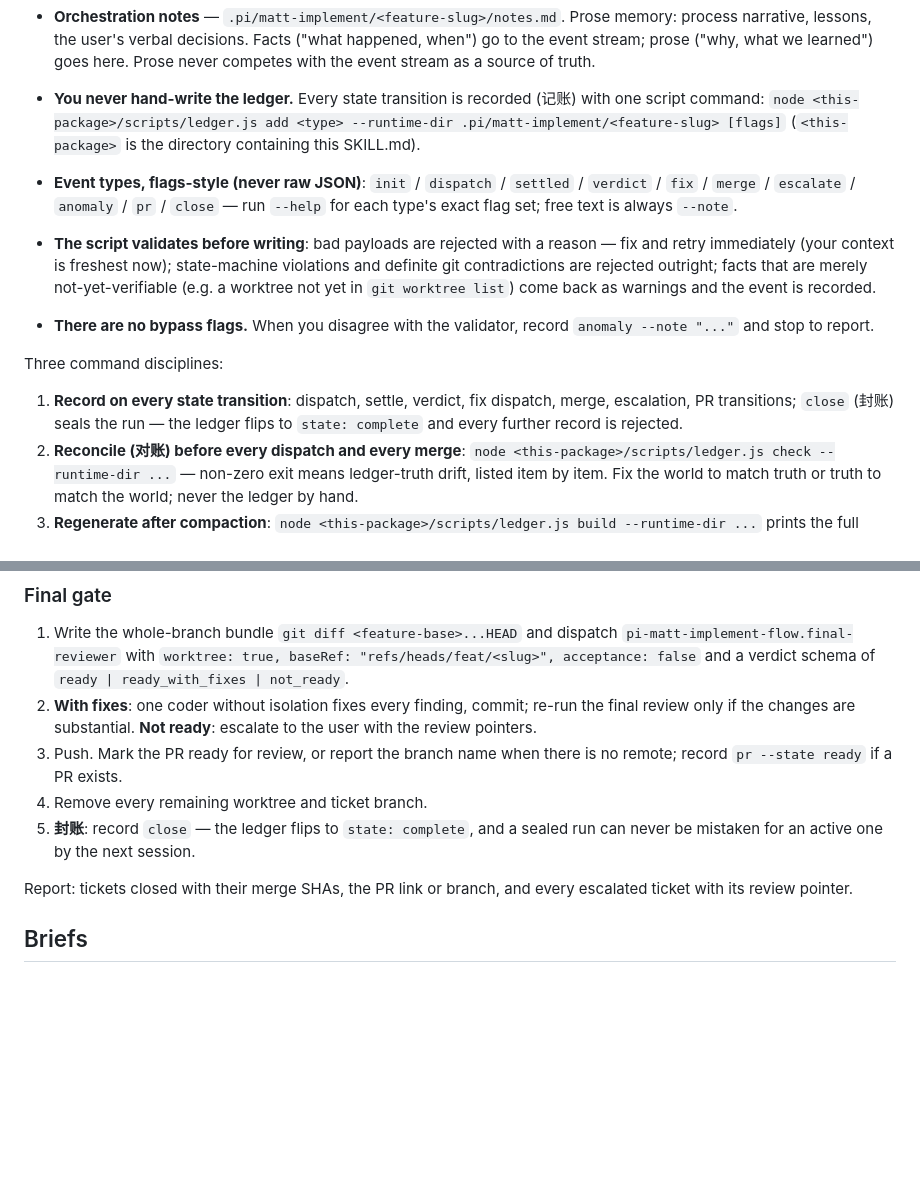
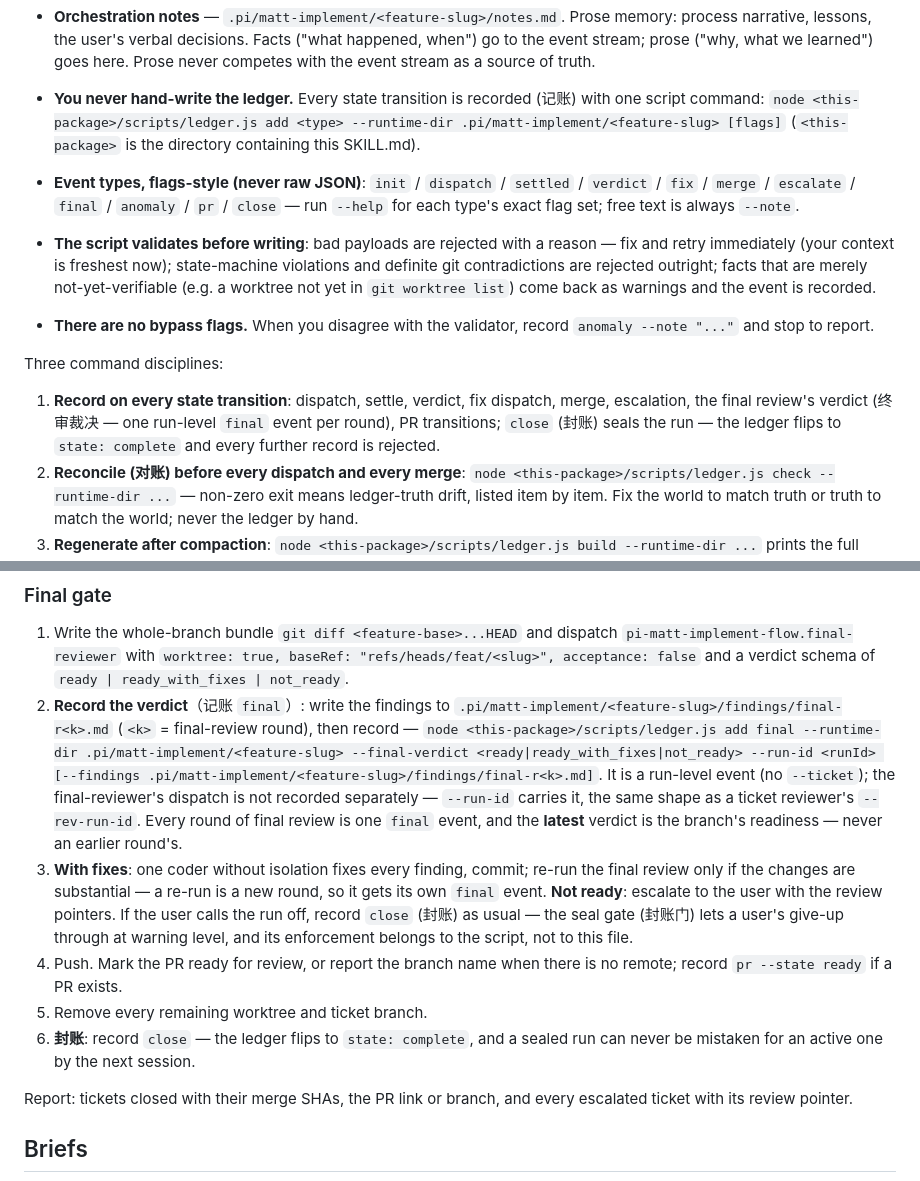
Before and after one commit to toomanyopenfiles/pi-matt-implement-flow, a Markdown page: SKILL.md, 2 parts joined by grey strips. Drawn GitHub-style; blank space fills up the shorter version.

Commit message:
ticket 03: 编排契约同步——SKILL.md 记账指令与事件清单
只改流程文本（SKILL.md），README 双语与脚本零 diff：

- Ledger 节事件类型清单行补 `final`（第 11 类事件，与 --help 一致）。
- 命令纪律 1 补终审裁决记账：run 级 `final` 事件，每轮一条。
- Final gate 第 1 步后新增记账指令：命令形状（add final --final-verdict
  --run-id，runId 必选、无 --ticket、派发不单独记账，同 --rev-run-id 先例）、
  findings 路径惯例 `.pi/matt-implement/<slug>/findings/final-r<k>.md`、
  多轮终审以最新裁决为准。
- not_ready 出路与封账门语义对齐：用户拍板放弃 = 警告级放行出口，执法在脚本侧，
  文本不复述执法细节。
- Compaction 节核对：fixture 实测 build 输出头部已含 `final: <裁决> (<runId 短码>)`
  行，恢复描述（header/table/timeline/reconciliation）准确 → 不改。

验证：npm test 112 pass / 0 fail（零新增测试——spec 拍板「文档验收靠 checklist
不靠缝」，本票为纯文本变更，无新缝）；命令形状与头部行用 fixture 临时仓黑盒实测。

```diff
--- a/SKILL.md
+++ b/SKILL.md
@@ -59,13 +59,13 @@ Your memory has three layers, each with exactly one owner. Terms (per `CONTEXT.m
 - **Orchestration notes** — `.pi/matt-implement/<feature-slug>/notes.md`. Prose memory: process narrative, lessons, the user's verbal decisions. Facts ("what happened, when") go to the event stream; prose ("why, what we learned") goes here. Prose never competes with the event stream as a source of truth.
 
 - **You never hand-write the ledger.** Every state transition is recorded (记账) with one script command: `node <this-package>/scripts/ledger.js add <type> --runtime-dir .pi/matt-implement/<feature-slug> [flags]` (`<this-package>` is the directory containing this SKILL.md).
-- **Event types, flags-style (never raw JSON)**: `init` / `dispatch` / `settled` / `verdict` / `fix` / `merge` / `escalate` / `anomaly` / `pr` / `close` — run `--help` for each type's exact flag set; free text is always `--note`.
+- **Event types, flags-style (never raw JSON)**: `init` / `dispatch` / `settled` / `verdict` / `fix` / `merge` / `escalate` / `final` / `anomaly` / `pr` / `close` — run `--help` for each type's exact flag set; free text is always `--note`.
 - **The script validates before writing**: bad payloads are rejected with a reason — fix and retry immediately (your context is freshest now); state-machine violations and definite git contradictions are rejected outright; facts that are merely not-yet-verifiable (e.g. a worktree not yet in `git worktree list`) come back as warnings and the event is recorded.
 - **There are no bypass flags.** When you disagree with the validator, record `anomaly --note "..."` and stop to report.
 
 Three command disciplines:
 
-1. **Record on every state transition**: dispatch, settle, verdict, fix dispatch, merge, escalation, PR transitions; `close` (封账) seals the run — the ledger flips to `state: complete` and every further record is rejected.
+1. **Record on every state transition**: dispatch, settle, verdict, fix dispatch, merge, escalation, the final review's verdict (终审裁决 — one run-level `final` event per round), PR transitions; `close` (封账) seals the run — the ledger flips to `state: complete` and every further record is rejected.
 2. **Reconcile (对账) before every dispatch and every merge**: `node <this-package>/scripts/ledger.js check --runtime-dir ...` — non-zero exit means ledger-truth drift, listed item by item. Fix the world to match truth or truth to match the world; never the ledger by hand.
 3. **Regenerate after compaction**: `node <this-package>/scripts/ledger.js build --runtime-dir ...` prints the full four-section ledger; continue from its output plus the orchestration notes, never from memory.
 
@@ -201,10 +201,11 @@ Recompute the frontier. While tickets remain: top the dispatch back up to N. Don
 ### Final gate
 
 1. Write the whole-branch bundle `git diff <feature-base>...HEAD` and dispatch `pi-matt-implement-flow.final-reviewer` with `worktree: true, baseRef: "refs/heads/feat/<slug>", acceptance: false` and a verdict schema of `ready | ready_with_fixes | not_ready`.
-2. **With fixes**: one coder without isolation fixes every finding, commit; re-run the final review only if the changes are substantial. **Not ready**: escalate to the user with the review pointers.
-3. Push. Mark the PR ready for review, or report the branch name when there is no remote; record `pr --state ready` if a PR exists.
-4. Remove every remaining worktree and ticket branch.
-5. **封账**: record `close` — the ledger flips to `state: complete`, and a sealed run can never be mistaken for an active one by the next session.
+2. **Record the verdict**（记账 `final`）: write the findings to `.pi/matt-implement/<feature-slug>/findings/final-r<k>.md` (`<k>` = final-review round), then record — `node <this-package>/scripts/ledger.js add final --runtime-dir .pi/matt-implement/<feature-slug> --final-verdict <ready|ready_with_fixes|not_ready> --run-id <runId> [--findings .pi/matt-implement/<feature-slug>/findings/final-r<k>.md]`. It is a run-level event (no `--ticket`); the final-reviewer's dispatch is not recorded separately — `--run-id` carries it, the same shape as a ticket reviewer's `--rev-run-id`. Every round of final review is one `final` event, and the **latest** verdict is the branch's readiness — never an earlier round's.
+3. **With fixes**: one coder without isolation fixes every finding, commit; re-run the final review only if the changes are substantial — a re-run is a new round, so it gets its own `final` event. **Not ready**: escalate to the user with the review pointers. If the user calls the run off, record `close` (封账) as usual — the seal gate (封账门) lets a user's give-up through at warning level, and its enforcement belongs to the script, not to this file.
+4. Push. Mark the PR ready for review, or report the branch name when there is no remote; record `pr --state ready` if a PR exists.
+5. Remove every remaining worktree and ticket branch.
+6. **封账**: record `close` — the ledger flips to `state: complete`, and a sealed run can never be mistaken for an active one by the next session.
 
 Report: tickets closed with their merge SHAs, the PR link or branch, and every escalated ticket with its review pointer.
 
```
